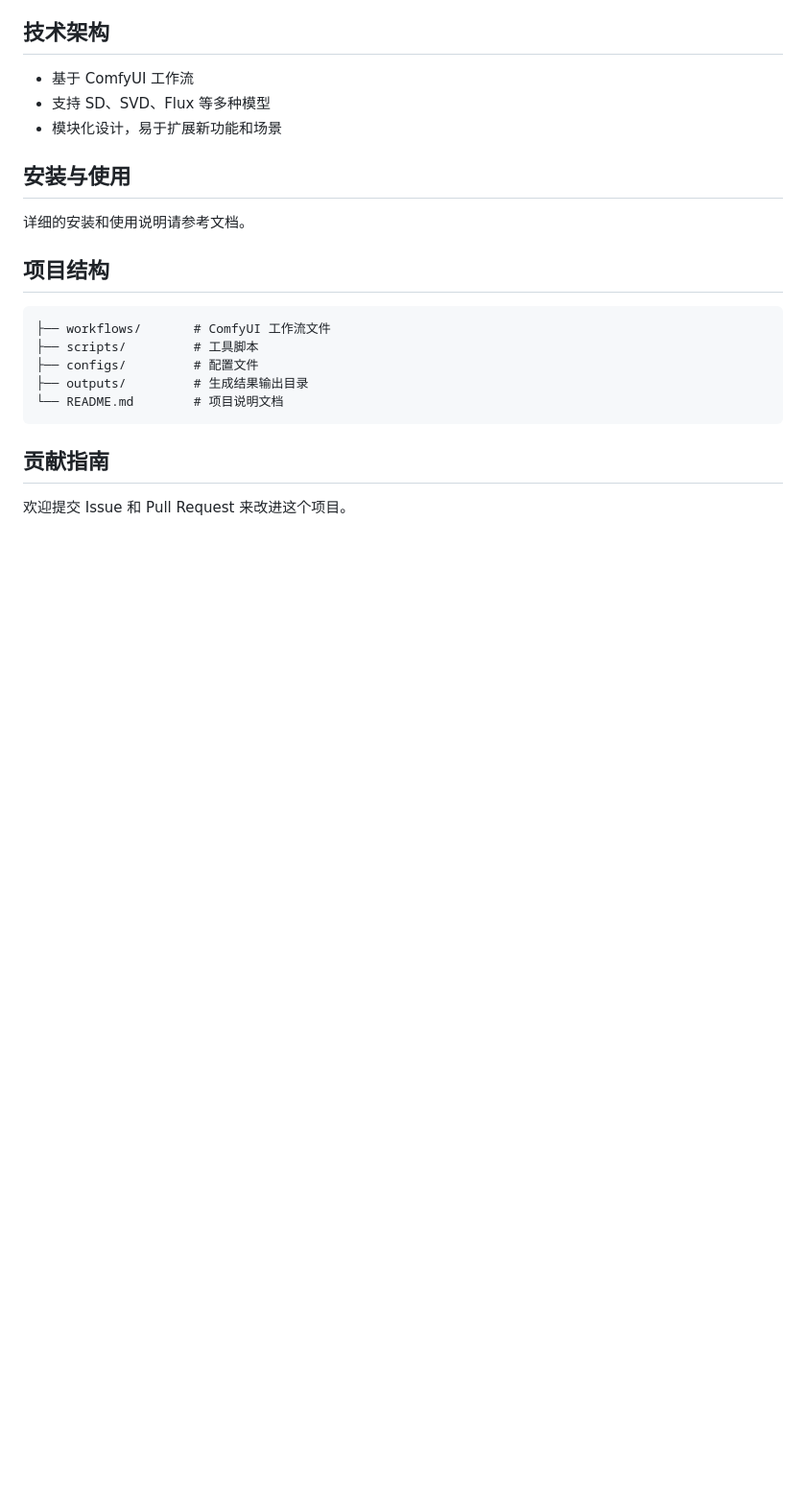
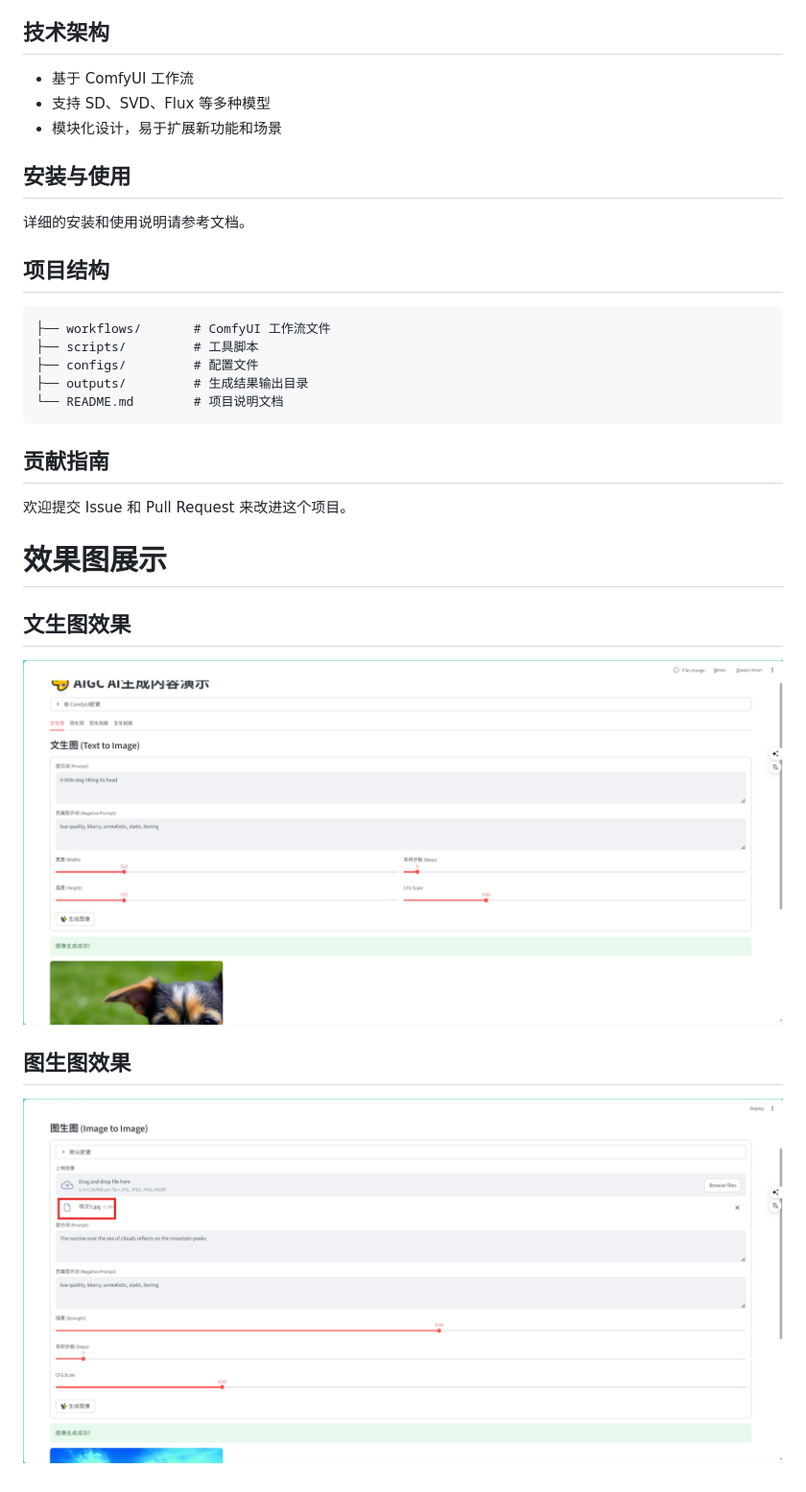
Before and after one commit to HengLine/ai-diffusion-aigc, a Markdown page: README.md, the part around the change. Shown: that part at 96% size. Rendered like a GitHub page; pictures changed too: imgs/image-20250903230925512.png (added), imgs/image-20250903232341349.png (added); blank space fills up the shorter version.

Commit message:
文档整理

````diff
--- a/README.md
+++ b/README.md
@@ -32,6 +32,24 @@
 └── README.md        # 项目说明文档
 ```
 
+
+
 ## 贡献指南
 
 欢迎提交 Issue 和 Pull Request 来改进这个项目。
+
+
+
+
+
+# 效果图展示
+
+## 文生图效果
+
+![image-20250903230925512](/imgs/image-20250903230925512.png)
+
+
+
+## 图生图效果
+
+![image-20250903232341349](/imgs/image-20250903232341349.png)
````
